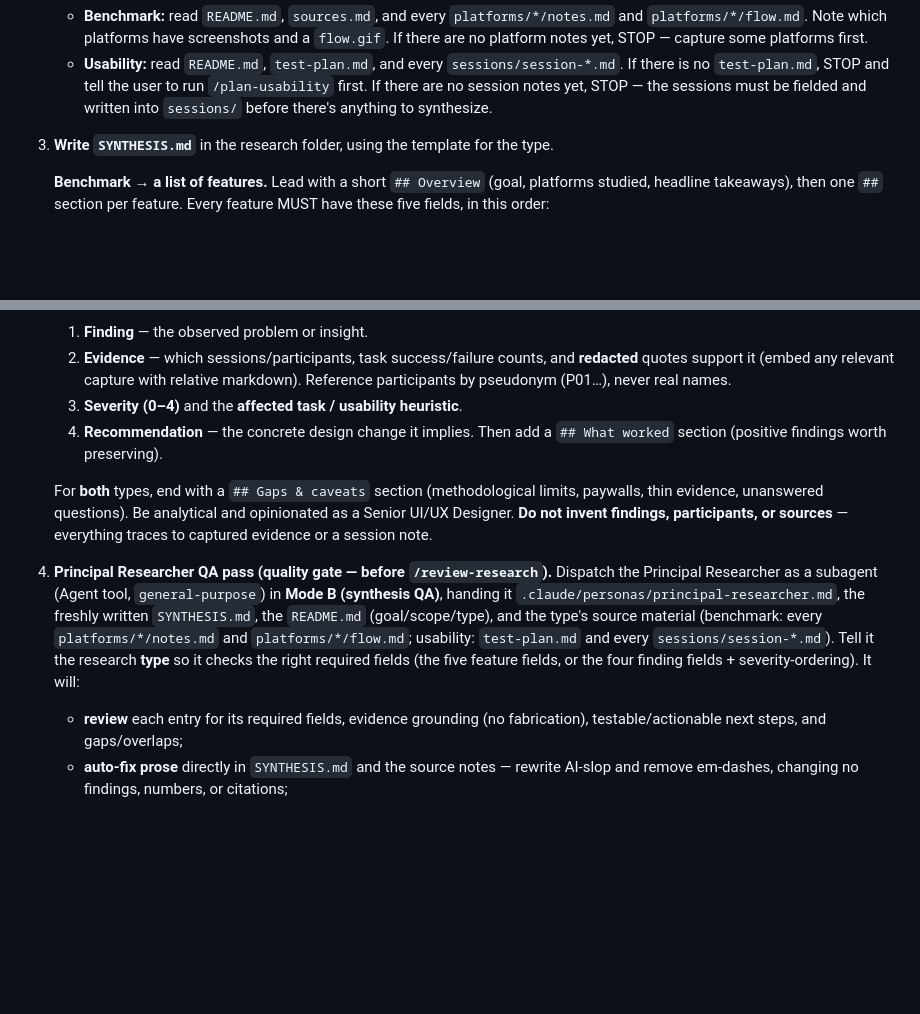
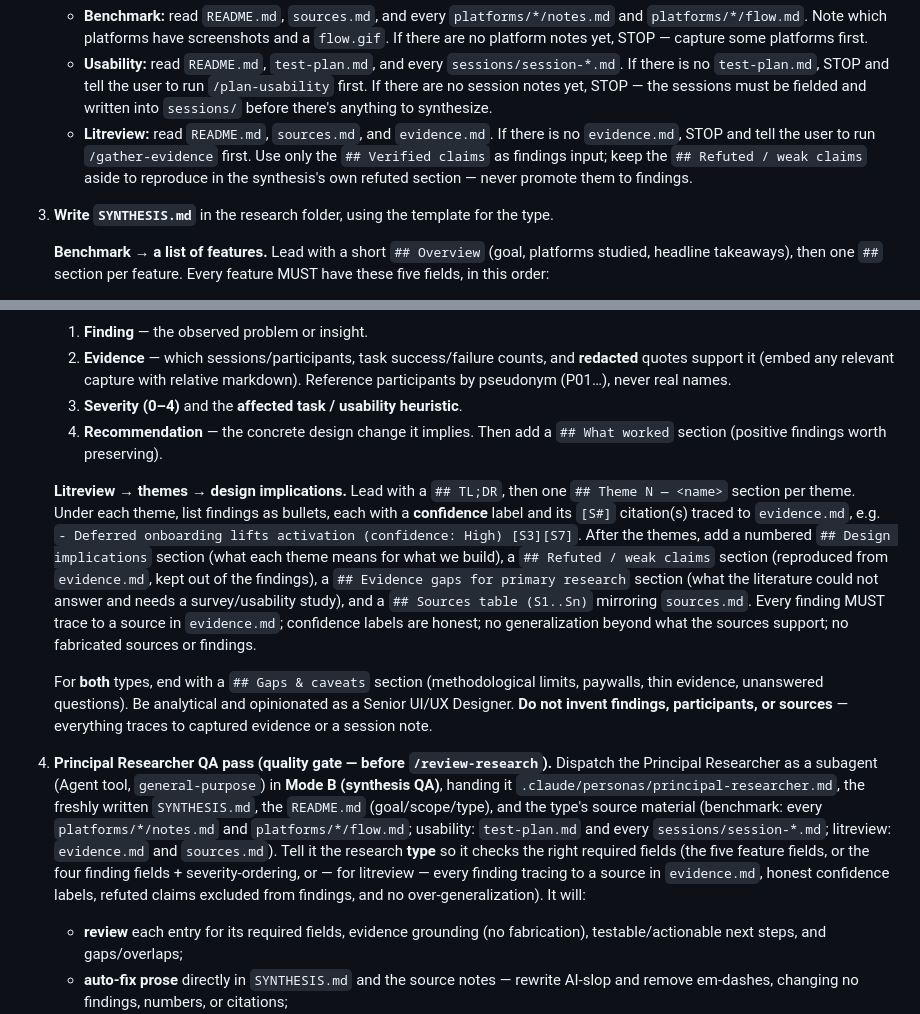
Before and after one commit to rekyb/research-workspace, a Markdown page: .claude/commands/synth-findings.md, 2 parts joined by grey strips. Rendered like a GitHub page; blank space fills up the shorter version.

Commit message:
feat(litreview): add themes->implications synthesis branch to /synth-findings

```diff
--- a/.claude/commands/synth-findings.md
+++ b/.claude/commands/synth-findings.md
@@ -27,6 +27,10 @@ Steps:
      to run `/plan-usability` first. If there are no session notes yet, STOP — the
      sessions must be fielded and written into `sessions/` before there's anything to
      synthesize.
+   - **Litreview:** read `README.md`, `sources.md`, and `evidence.md`. If there is no
+     `evidence.md`, STOP and tell the user to run `/gather-evidence` first. Use only the
+     `## Verified claims` as findings input; keep the `## Refuted / weak claims` aside to
+     reproduce in the synthesis's own refuted section — never promote them to findings.
 
 3. **Write `SYNTHESIS.md`** in the research folder, using the template for the type.
 
@@ -57,6 +61,18 @@ Steps:
    4. **Recommendation** — the concrete design change it implies.
    Then add a `## What worked` section (positive findings worth preserving).
 
+   **Litreview → themes → design implications.** Lead with a `## TL;DR`, then one
+   `## Theme N — <name>` section per theme. Under each theme, list findings as bullets,
+   each with a **confidence** label and its `[S#]` citation(s) traced to `evidence.md`,
+   e.g. `- Deferred onboarding lifts activation (confidence: High) [S3][S7]`. After the
+   themes, add a numbered `## Design implications` section (what each theme means for
+   what we build), a `## Refuted / weak claims` section (reproduced from `evidence.md`,
+   kept out of the findings), a `## Evidence gaps for primary research` section (what the
+   literature could not answer and needs a survey/usability study), and a
+   `## Sources table (S1..Sn)` mirroring `sources.md`. Every finding MUST trace to a
+   source in `evidence.md`; confidence labels are honest; no generalization beyond what
+   the sources support; no fabricated sources or findings.
+
    For **both** types, end with a `## Gaps & caveats` section (methodological limits,
    paywalls, thin evidence, unanswered questions). Be analytical and opinionated as a
    Senior UI/UX Designer. **Do not invent findings, participants, or sources** —
@@ -68,9 +84,11 @@ Steps:
    the freshly written `SYNTHESIS.md`, the `README.md` (goal/scope/type), and the
    type's source material (benchmark: every `platforms/*/notes.md` and
    `platforms/*/flow.md`; usability: `test-plan.md` and every
-   `sessions/session-*.md`). Tell it the research **type** so it checks the right
-   required fields (the five feature fields, or the four finding fields +
-   severity-ordering). It will:
+   `sessions/session-*.md`; litreview: `evidence.md` and `sources.md`). Tell it the
+   research **type** so it checks the right required fields (the five feature fields,
+   or the four finding fields + severity-ordering, or — for litreview — every finding
+   tracing to a source in `evidence.md`, honest confidence labels, refuted claims
+   excluded from findings, and no over-generalization). It will:
    - **review** each entry for its required fields, evidence grounding (no
      fabrication), testable/actionable next steps, and gaps/overlaps;
    - **auto-fix prose** directly in `SYNTHESIS.md` and the source notes — rewrite
```
Also changed, not shown: 1 other file.
